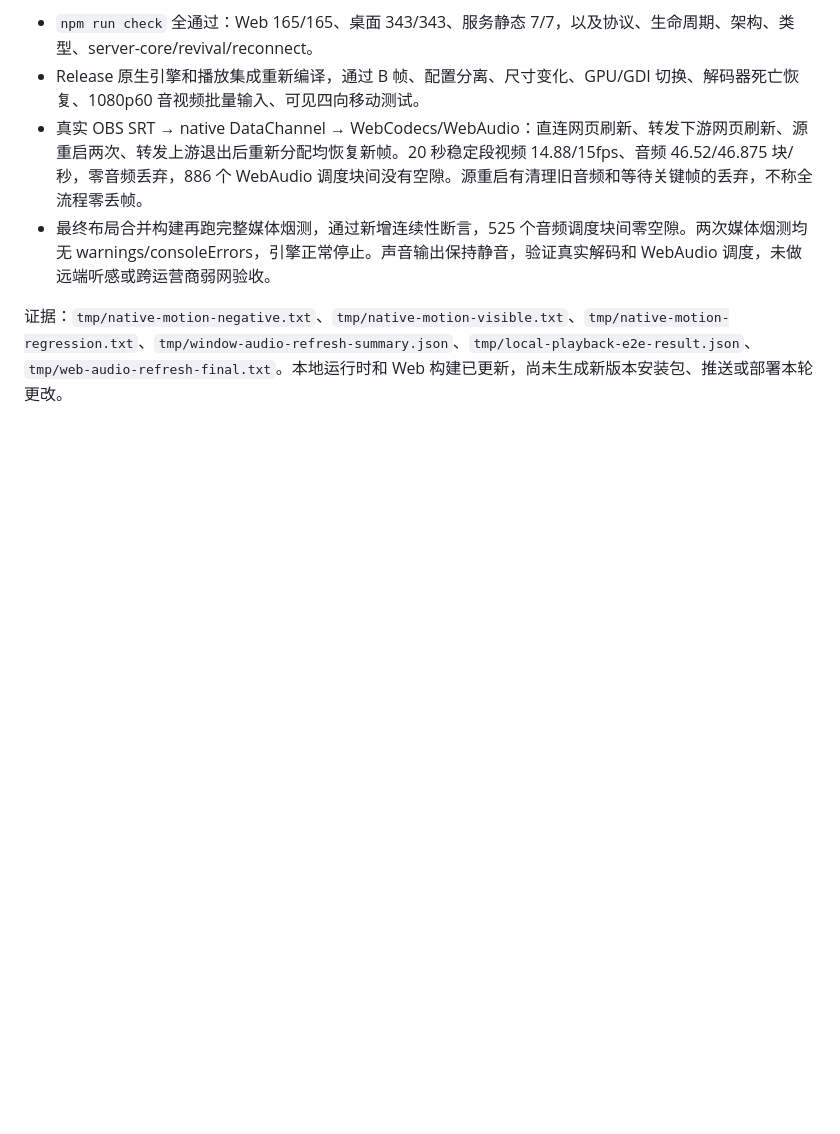
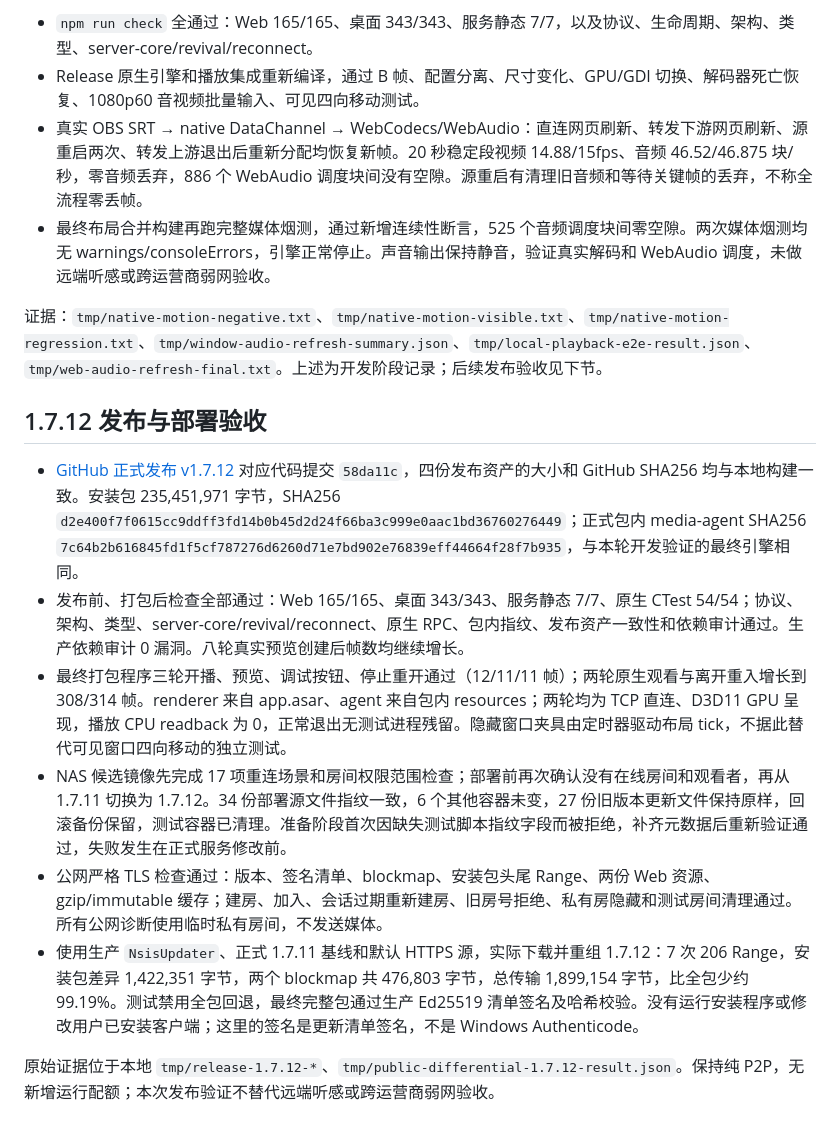
Before and after one commit to M4rkzzz/VDS, a Markdown page: docs/MEDIA_REVIEW_2026-10-19.md, the part around the change. GitHub-like rendering; blank space fills up the shorter version.

Commit message:
docs: record 1.7.12 deployment and public differential verification

```diff
--- a/docs/MEDIA_REVIEW_2026-10-19.md
+++ b/docs/MEDIA_REVIEW_2026-10-19.md
@@ -140,4 +140,15 @@ node scripts/test-local-playback-e2e.js --wgc
 - 真实 OBS SRT → native DataChannel → WebCodecs/WebAudio：直连网页刷新、转发下游网页刷新、源重启两次、转发上游退出后重新分配均恢复新帧。20 秒稳定段视频 14.88/15fps、音频 46.52/46.875 块/秒，零音频丢弃，886 个 WebAudio 调度块间没有空隙。源重启有清理旧音频和等待关键帧的丢弃，不称全流程零丢帧。
 - 最终布局合并构建再跑完整媒体烟测，通过新增连续性断言，525 个音频调度块间零空隙。两次媒体烟测均无 warnings/consoleErrors，引擎正常停止。声音输出保持静音，验证真实解码和 WebAudio 调度，未做远端听感或跨运营商弱网验收。
 
-证据：`tmp/native-motion-negative.txt`、`tmp/native-motion-visible.txt`、`tmp/native-motion-regression.txt`、`tmp/window-audio-refresh-summary.json`、`tmp/local-playback-e2e-result.json`、`tmp/web-audio-refresh-final.txt`。本地运行时和 Web 构建已更新，尚未生成新版本安装包、推送或部署本轮更改。
+证据：`tmp/native-motion-negative.txt`、`tmp/native-motion-visible.txt`、`tmp/native-motion-regression.txt`、`tmp/window-audio-refresh-summary.json`、`tmp/local-playback-e2e-result.json`、`tmp/web-audio-refresh-final.txt`。上述为开发阶段记录；后续发布验收见下节。
+
+## 1.7.12 发布与部署验收
+
+- [GitHub 正式发布 v1.7.12](https://github.com/M4rkzzz/VDS/releases/tag/v1.7.12) 对应代码提交 `58da11c`，四份发布资产的大小和 GitHub SHA256 均与本地构建一致。安装包 235,451,971 字节，SHA256 `d2e400f7f0615cc9ddff3fd14b0b45d2d24f66ba3c999e0aac1bd36760276449`；正式包内 media-agent SHA256 `7c64b2b616845fd1f5cf787276d6260d71e7bd902e76839eff44664f28f7b935`，与本轮开发验证的最终引擎相同。
+- 发布前、打包后检查全部通过：Web 165/165、桌面 343/343、服务静态 7/7、原生 CTest 54/54；协议、架构、类型、server-core/revival/reconnect、原生 RPC、包内指纹、发布资产一致性和依赖审计通过。生产依赖审计 0 漏洞。八轮真实预览创建后帧数均继续增长。
+- 最终打包程序三轮开播、预览、调试按钮、停止重开通过（12/11/11 帧）；两轮原生观看与离开重入增长到 308/314 帧。renderer 来自 app.asar、agent 来自包内 resources；两轮均为 TCP 直连、D3D11 GPU 呈现，播放 CPU readback 为 0，正常退出无测试进程残留。隐藏窗口夹具由定时器驱动布局 tick，不据此替代可见窗口四向移动的独立测试。
+- NAS 候选镜像先完成 17 项重连场景和房间权限范围检查；部署前再次确认没有在线房间和观看者，再从 1.7.11 切换为 1.7.12。34 份部署源文件指纹一致，6 个其他容器未变，27 份旧版本更新文件保持原样，回滚备份保留，测试容器已清理。准备阶段首次因缺失测试脚本指纹字段而被拒绝，补齐元数据后重新验证通过，失败发生在正式服务修改前。
+- 公网严格 TLS 检查通过：版本、签名清单、blockmap、安装包头尾 Range、两份 Web 资源、gzip/immutable 缓存；建房、加入、会话过期重新建房、旧房号拒绝、私有房隐藏和测试房间清理通过。所有公网诊断使用临时私有房间，不发送媒体。
+- 使用生产 `NsisUpdater`、正式 1.7.11 基线和默认 HTTPS 源，实际下载并重组 1.7.12：7 次 206 Range，安装包差异 1,422,351 字节，两个 blockmap 共 476,803 字节，总传输 1,899,154 字节，比全包少约 99.19%。测试禁用全包回退，最终完整包通过生产 Ed25519 清单签名及哈希校验。没有运行安装程序或修改用户已安装客户端；这里的签名是更新清单签名，不是 Windows Authenticode。
+
+原始证据位于本地 `tmp/release-1.7.12-*`、`tmp/public-differential-1.7.12-result.json`。保持纯 P2P，无新增运行配额；本次发布验证不替代远端听感或跨运营商弱网验收。
```
Also changed, not shown: CHANGELOG.md (+2 -1 lines), MEDIA_REFACTOR_PLAN.md (+1 -1 lines).
